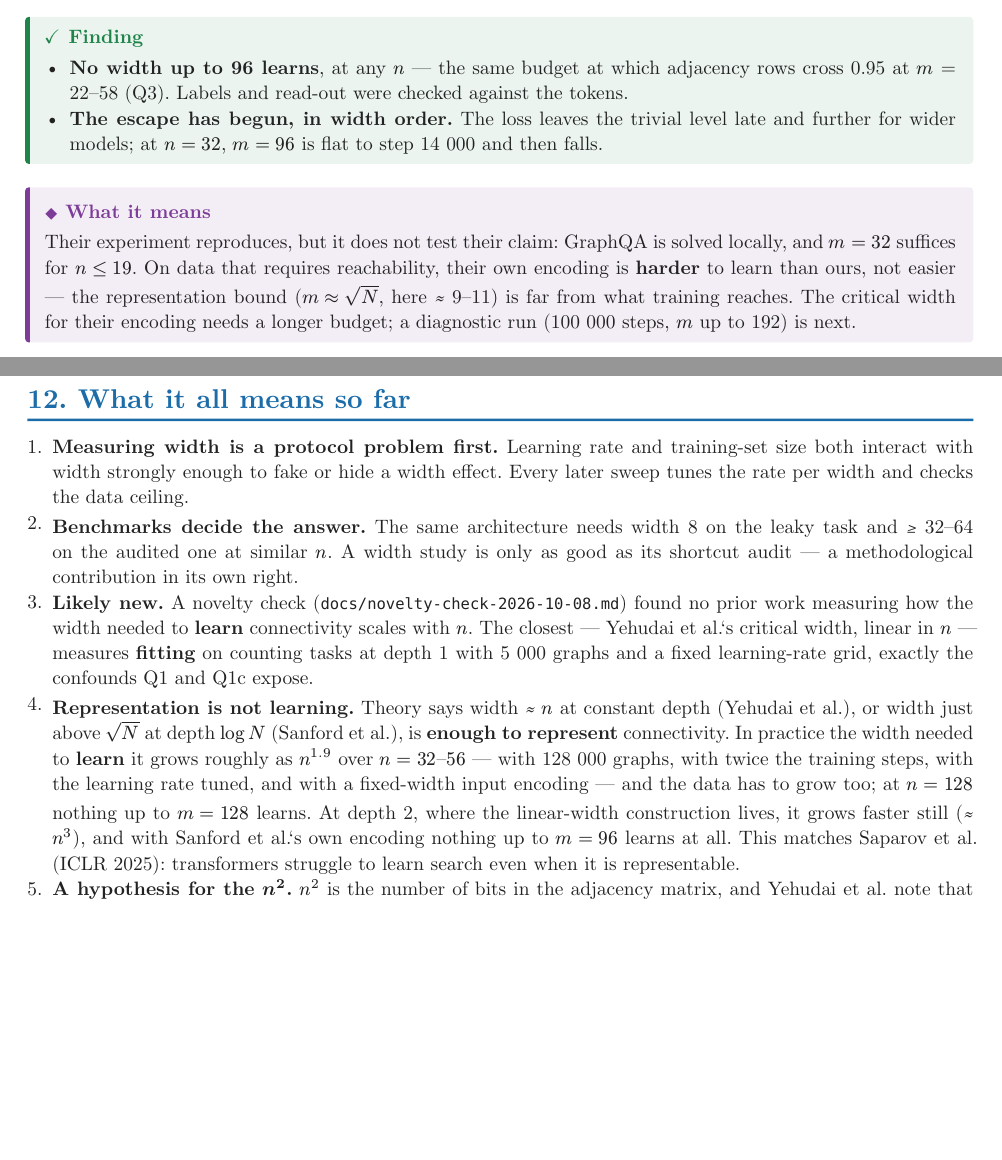
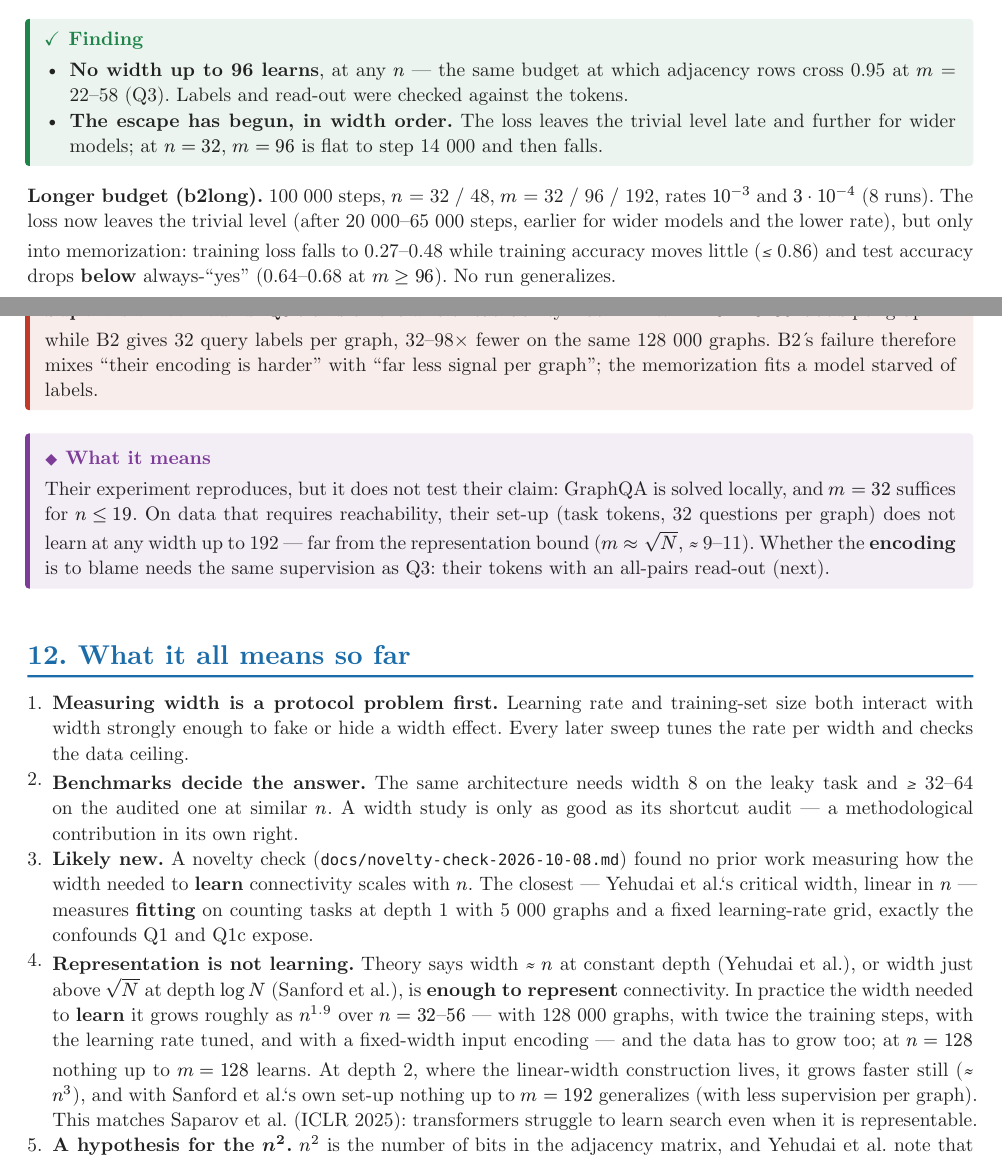
Before and after one commit to barsboldb/mpgnn, a Typst document (reports/width-progress.typ): two parts of pages 17 and 18 of 19, joined at a grey line, cut so that both start at the same text, the shorter picture padded with empty space. The pictures show the PDF file reports/width-progress.pdf that the author committed with the source.

Commit message:
report: b2long result and the B2 supervision confound

```diff
--- a/reports/width-progress.typ
+++ b/reports/width-progress.typ
@@ -850,13 +851,27 @@ reach. $m$ = 8 … 96, 2 seeds (56 runs).
     further for wider models; at $n = 32$, $m = 96$ is flat to step 14 000 and then falls.
 ]
 
+*Longer budget (b2long).* 100 000 steps, $n$ = 32 / 48, $m$ = 32 / 96 / 192, rates
+$10^(-3)$ and $3 dot 10^(-4)$ (8 runs). The loss now leaves the trivial level (after
+20 000–65 000 steps, earlier for wider models and the lower rate), but only into
+memorization: training loss falls to 0.27–0.48 while training accuracy moves little
+(≤ 0.86) and test accuracy drops *below* always-"yes" (0.64–0.68 at $m >= 96$). No run
+generalizes.
+
+#warn[
+  *Supervision confound.* Q3 trains on the whole reachability matrix — $n^2$ = 1024–3136
+  labels per graph — while B2 gives 32 query labels per graph, 32–98× fewer on the same
+  128 000 graphs. B2's failure therefore mixes "their encoding is harder" with "far less
+  signal per graph"; the memorization fits a model starved of labels.
+]
+
 #meaning[
   Their experiment reproduces, but it does not test their claim: GraphQA is solved
   locally, and $m = 32$ suffices for $n <= 19$. On data that requires reachability, their
-  own encoding is *harder* to learn than ours, not easier — the representation bound
-  ($m approx sqrt(N)$, here ≈ 9–11) is far from what training reaches. The critical width
-  for their encoding needs a longer budget; a diagnostic run (100 000 steps, $m$ up to 192)
-  is next.
+  set-up (task tokens, 32 questions per graph) does not learn at any width up to 192 —
+  far from the representation bound ($m approx sqrt(N)$, ≈ 9–11). Whether the *encoding*
+  is to blame needs the same supervision as Q3: their tokens with an all-pairs read-out
+  (next).
 ]
 
 = What it all means so far
@@ -879,7 +894,7 @@ reach. $m$ = 8 … 96, 2 seeds (56 runs).
   steps, with the learning rate tuned, and with a fixed-width input encoding — and the
   data has to grow too; at $n = 128$ nothing up to $m = 128$ learns. At depth 2, where the
   linear-width construction lives, it grows faster still (≈ $n^3$), and with Sanford et
-  al.'s own encoding nothing up to $m = 96$ learns at all. This matches Saparov et al. (ICLR 2025): transformers
+  al.'s own set-up nothing up to $m = 192$ generalizes (with less supervision per graph). This matches Saparov et al. (ICLR 2025): transformers
   struggle to learn search even when it is representable.
 + *A hypothesis for the $n^2$.* $n^2$ is the number of bits in the adjacency matrix, and
   Yehudai et al. note that quadratic width suffices for *any* graph task by copying the
```
Also changed, not shown: reports/width-progress.pdf, reports/width-progress.typ (11 more changed lines).
